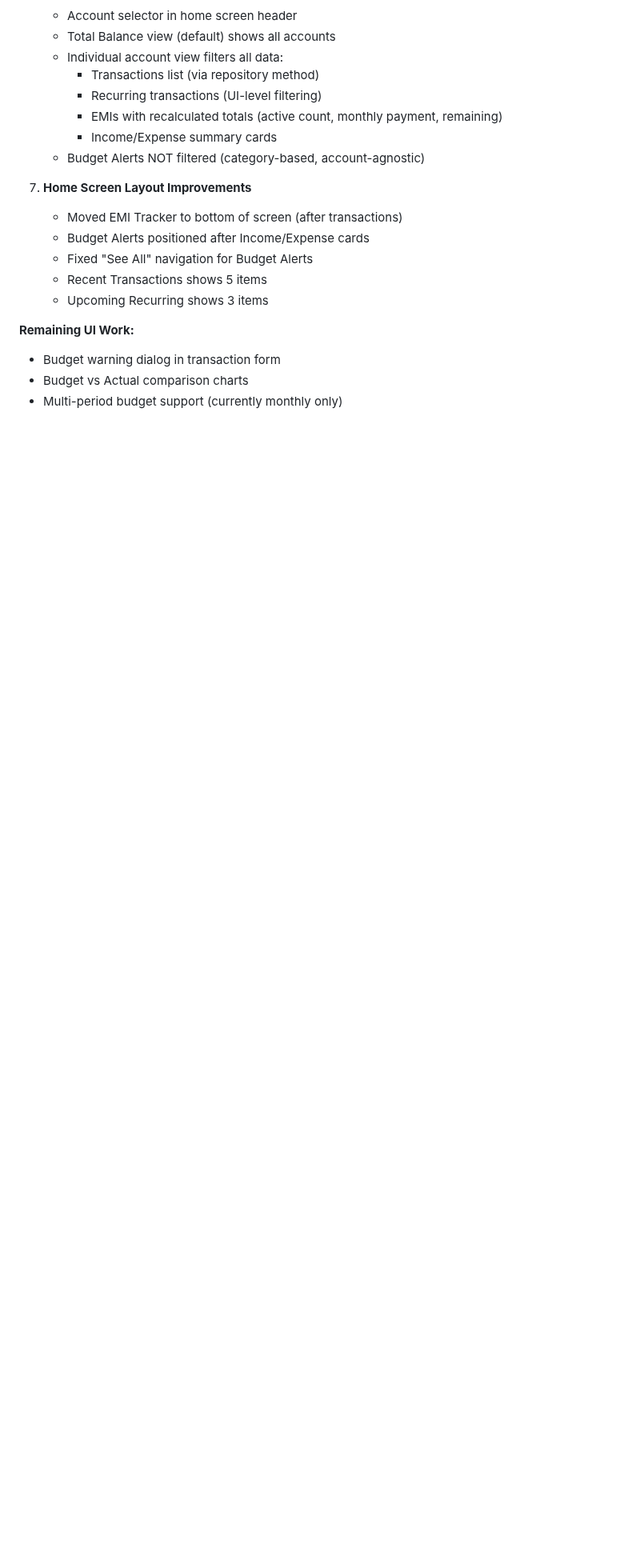
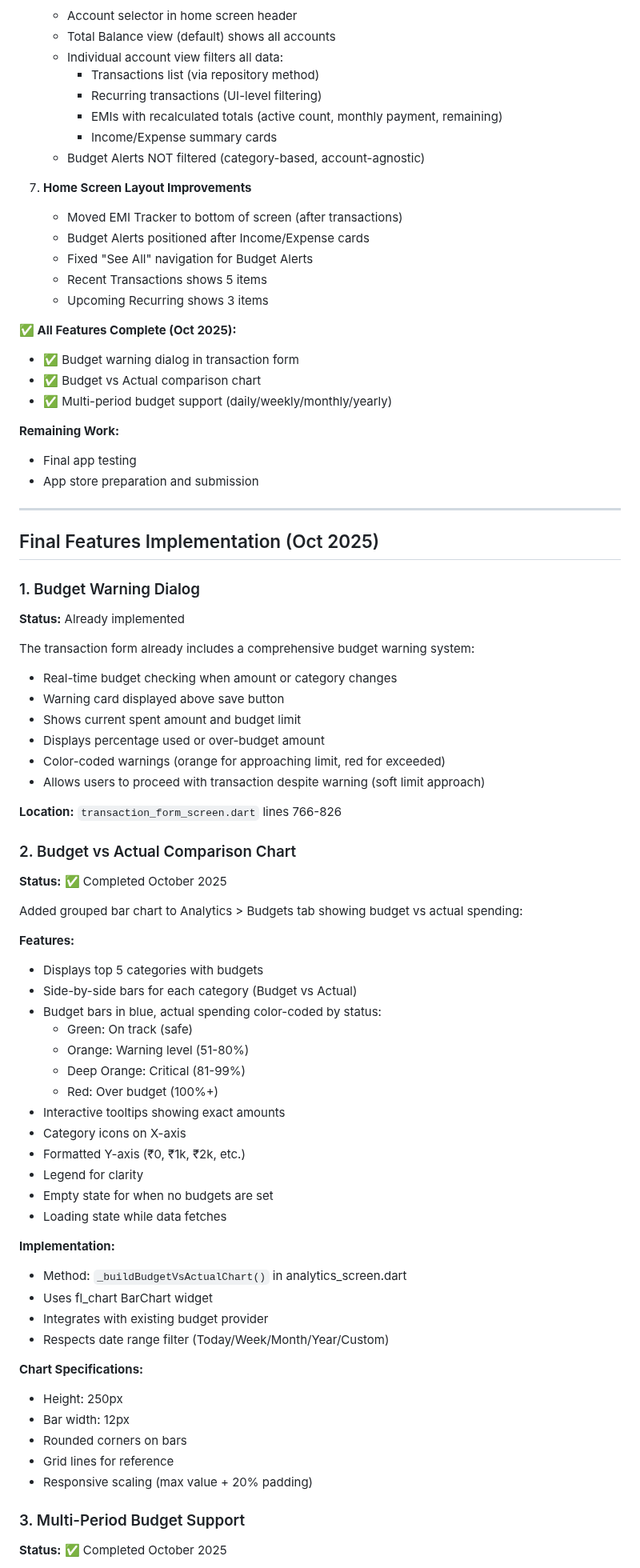
Before and after one commit to kookiesagency/klarity, a Markdown page: docs/roadmap.md, the part around one of its changes. Shown at 80% size. GitHub-like rendering; blank space fills up the shorter version.

```diff
--- a/docs/roadmap.md
+++ b/docs/roadmap.md
@@ -756,7 +757,65 @@
    - Recent Transactions shows 5 items
    - Upcoming Recurring shows 3 items
 
-**Remaining UI Work:**
-- Budget warning dialog in transaction form
-- Budget vs Actual comparison charts
-- Multi-period budget support (currently monthly only)
+**✅ All Features Complete (Oct 2025):**
+- ✅ Budget warning dialog in transaction form
+- ✅ Budget vs Actual comparison chart
+- ✅ Multi-period budget support (daily/weekly/monthly/yearly)
+
+**Remaining Work:**
+- Final app testing
+- App store preparation and submission
+
+---
+
+## Final Features Implementation (Oct 2025)
+
+### 1. Budget Warning Dialog
+**Status:** Already implemented
+
+The transaction form already includes a comprehensive budget warning system:
+- Real-time budget checking when amount or category changes
+- Warning card displayed above save button
+- Shows current spent amount and budget limit
+- Displays percentage used or over-budget amount
+- Color-coded warnings (orange for approaching limit, red for exceeded)
+- Allows users to proceed with transaction despite warning (soft limit approach)
+
+**Location:** `transaction_form_screen.dart` lines 766-826
+
+### 2. Budget vs Actual Comparison Chart
+**Status:** ✅ Completed October 2025
+
+Added grouped bar chart to Analytics > Budgets tab showing budget vs actual spending:
+
+**Features:**
+- Displays top 5 categories with budgets
+- Side-by-side bars for each category (Budget vs Actual)
+- Budget bars in blue, actual spending color-coded by status:
+  - Green: On track (safe)
+  - Orange: Warning level (51-80%)
+  - Deep Orange: Critical (81-99%)
+  - Red: Over budget (100%+)
+- Interactive tooltips showing exact amounts
+- Category icons on X-axis
+- Formatted Y-axis (₹0, ₹1k, ₹2k, etc.)
+- Legend for clarity
+- Empty state for when no budgets are set
+- Loading state while data fetches
+
+**Implementation:**
+- Method: `_buildBudgetVsActualChart()` in analytics_screen.dart
+- Uses fl_chart BarChart widget
+- Integrates with existing budget provider
+- Respects date range filter (Today/Week/Month/Year/Custom)
+
+**Chart Specifications:**
+- Height: 250px
+- Bar width: 12px
+- Rounded corners on bars
+- Grid lines for reference
+- Responsive scaling (max value + 20% padding)
+
+### 3. Multi-Period Budget Support
+**Status:** ✅ Completed October 2025
+
```
Also changed, not shown: other parts of docs/roadmap.md (+58 -2 lines).
